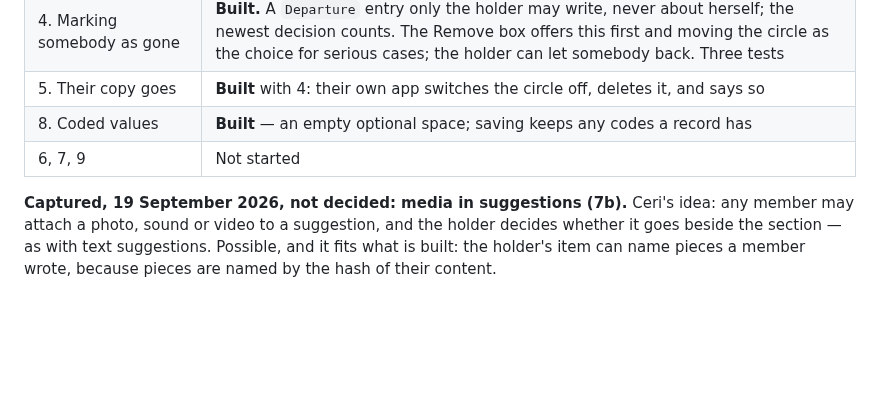
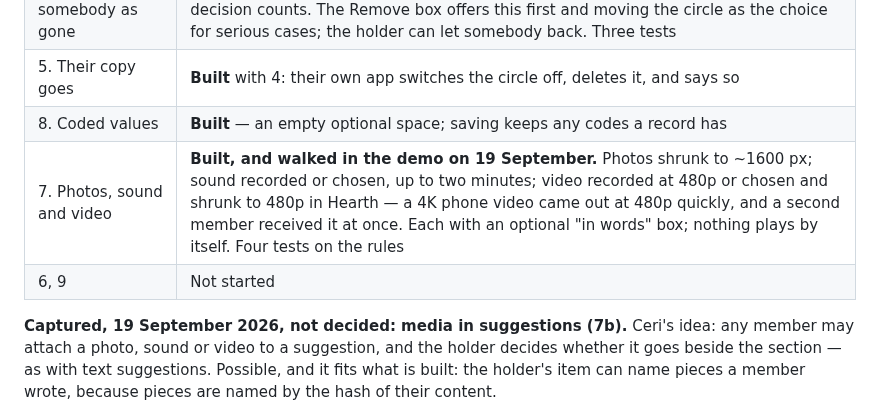
Before and after one commit to topeuph-ai/hearth, a Markdown page: docs/migration-batch.md, the part around the change. GitHub-like rendering; blank space fills up the shorter version.

Commit message:
Migration batch progress: photos, sound and video built and walked
Co-Authored-By: Claude Opus 5 <noreply@anthropic.com>

```diff
--- a/docs/migration-batch.md
+++ b/docs/migration-batch.md
@@ -100,7 +100,8 @@ it is a second person, and that it is visible.
 | 4. Marking somebody as gone | **Built.** A `Departure` entry only the holder may write, never about herself; the newest decision counts. The Remove box offers this first and moving the circle as the choice for serious cases; the holder can let somebody back. Three tests |
 | 5. Their copy goes | **Built** with 4: their own app switches the circle off, deletes it, and says so |
 | 8. Coded values | **Built** — an empty optional space; saving keeps any codes a record has |
-| 6, 7, 9 | Not started |
+| 7. Photos, sound and video | **Built, and walked in the demo on 19 September.** Photos shrunk to ~1600 px; sound recorded or chosen, up to two minutes; video recorded at 480p or chosen and shrunk to 480p in Hearth — a 4K phone video came out at 480p quickly, and a second member received it at once. Each with an optional "in words" box; nothing plays by itself. Four tests on the rules |
+| 6, 9 | Not started |
 
 **Captured, 19 September 2026, not decided: media in suggestions (7b).**
 Ceri's idea: any member may attach a photo, sound or video to a suggestion,
```
